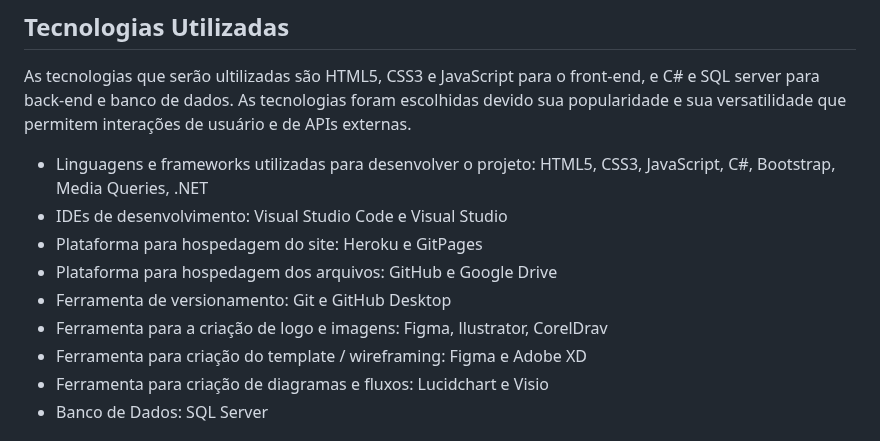
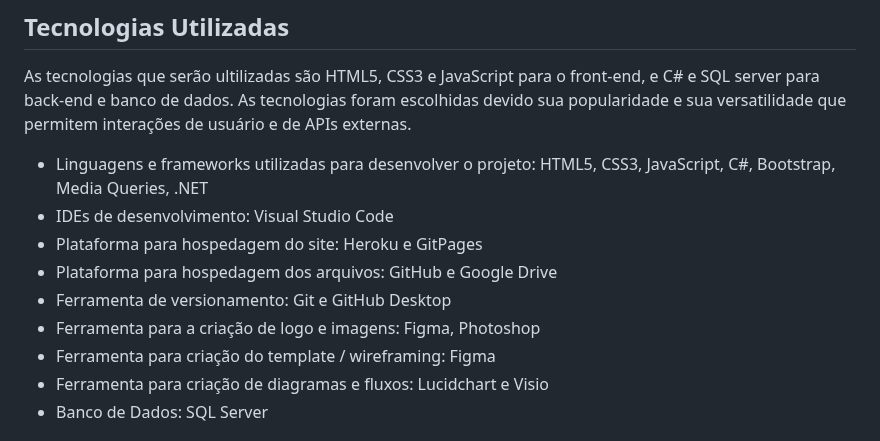
Before and after one commit to ICEI-PUC-Minas-PMV-ADS/pmv-ads-2024-1-e2-proj-int-t7-grupo_cooking_fitt, a Markdown page: docs/05-Arquitetura da Solução.md, the part around the change. Rendered like a GitHub page.

```diff
--- a/docs/05-Arquitetura da Solução.md
+++ b/docs/05-Arquitetura da Solução.md
@@ -109,12 +109,12 @@ O projeto da base de dados corresponde à representação das entidades e relaci
 As tecnologias que serão ultilizadas são HTML5, CSS3 e JavaScript para o front-end, e C# e SQL server para back-end e banco de dados. As tecnologias foram escolhidas devido sua popularidade e sua versatilidade que permitem interações de usuário e de APIs externas.
 
 * Linguagens e frameworks utilizadas para desenvolver o projeto: HTML5, CSS3, JavaScript, C#, Bootstrap, Media Queries, .NET
-* IDEs de desenvolvimento: Visual Studio Code e Visual Studio
+* IDEs de desenvolvimento: Visual Studio Code
 * Plataforma para hospedagem do site: Heroku e GitPages
 * Plataforma para hospedagem dos arquivos: GitHub e Google Drive
 * Ferramenta de versionamento: Git e GitHub Desktop
-* Ferramenta para a criação de logo e imagens: Figma, llustrator, CorelDrav
-* Ferramenta para criação do template / wireframing: Figma e Adobe XD
+* Ferramenta para a criação de logo e imagens: Figma, Photoshop
+* Ferramenta para criação do template / wireframing: Figma
 * Ferramenta para criação de diagramas e fluxos: Lucidchart e Visio
 * Banco de Dados: SQL Server
 
```
